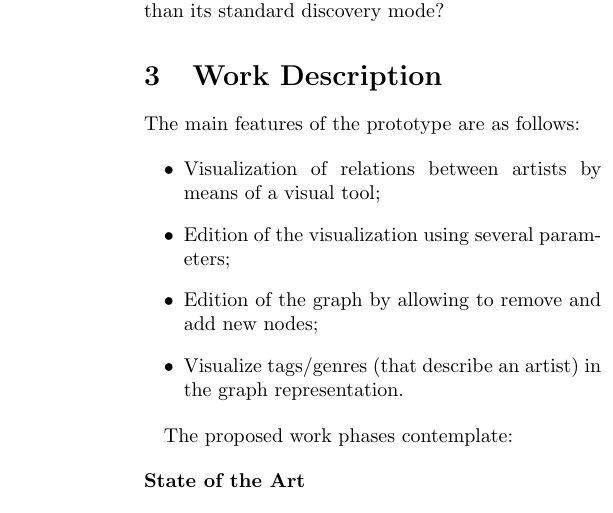
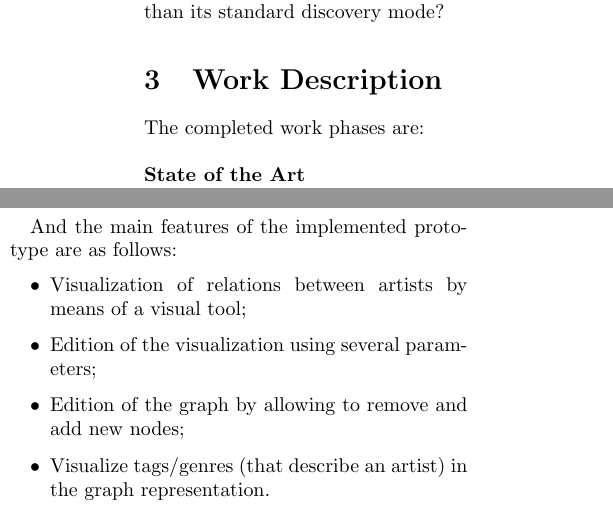
Before and after one commit to zebateira/rama-spotify, a LaTeX document (deliverables/abstracts/abstract.tex): part of one column of page 2 of 2 before the commit and two parts of the columns of page 2 of 2 after it, the two joined at a grey line, cut so that both start at the same text. Compiled offline with pdfLaTeX.

Commit message:
abstract updated

```diff
--- a/deliverables/abstracts/abstract.tex
+++ b/deliverables/abstracts/abstract.tex
@@ -97,16 +97,8 @@
 
 \section{Work Description}
 \label{sec:work}
-  The main features of the prototype are as follows:
 
-  \begin{itemize}
-    \item Visualization of relations between artists by means of a visual tool;
-    \item Edition of the visualization using several parameters;
-    \item Edition of the graph by allowing to remove and add new nodes;
-    \item Visualize tags/genres (that describe an artist) in the graph representation.
-  \end{itemize}
-
-  The proposed work phases contemplate:
+  The completed work phases are:
 
   \begin{description}
     \item[State of the Art] \hfill \\
@@ -119,6 +111,16 @@
       Discussion of the results and definition of future work to be done in the prototype (improvements, features, bugs, etc).
   \end{description}
 
+  And the main features of the implemented prototype are as follows:
+
+  \begin{itemize}
+    \item Visualization of relations between artists by means of a visual tool;
+    \item Edition of the visualization using several parameters;
+    \item Edition of the graph by allowing to remove and add new nodes;
+    \item Visualize tags/genres (that describe an artist) in the graph representation.
+  \end{itemize}
+
+
 \section{Conclusions}
 \label{sec:conclusions}
 
```
Also changed, not shown: deliverables/abstracts/abstract.pdf.
